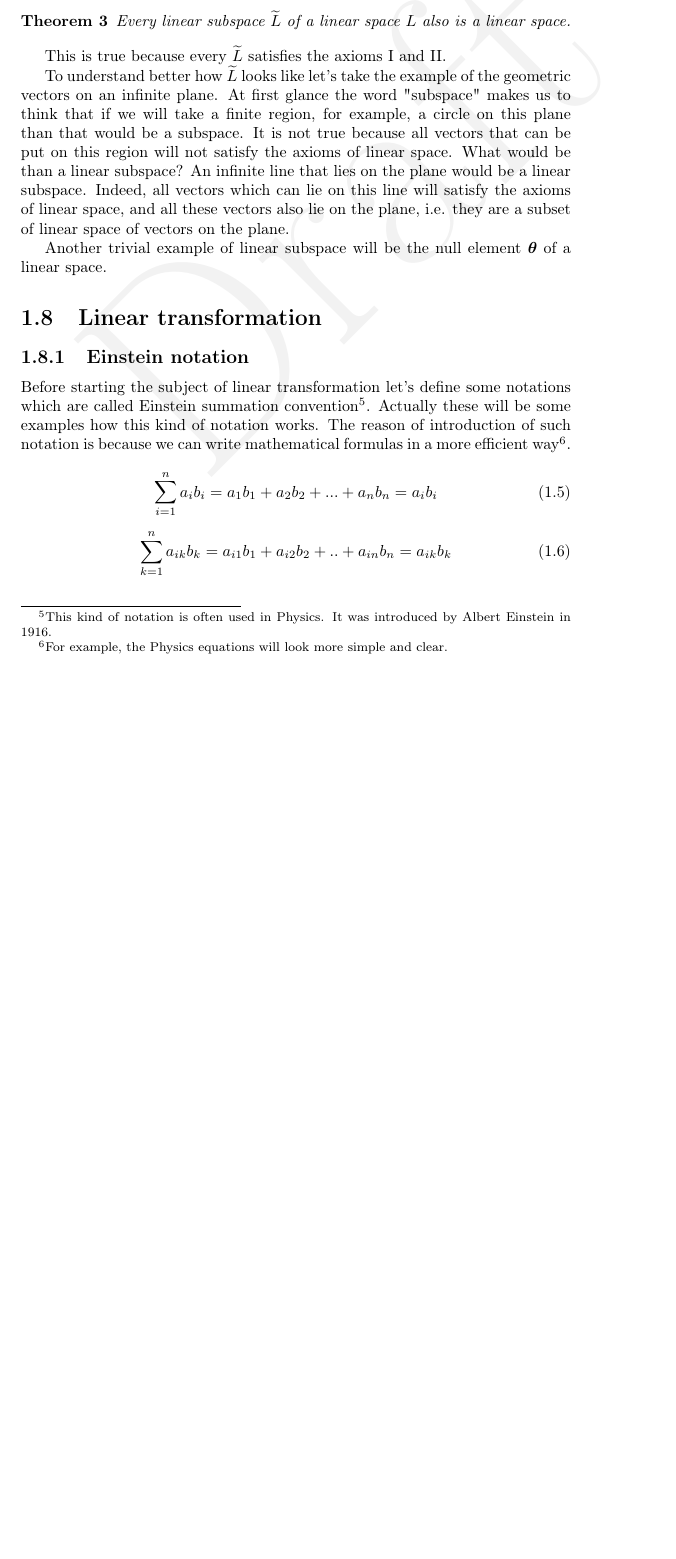
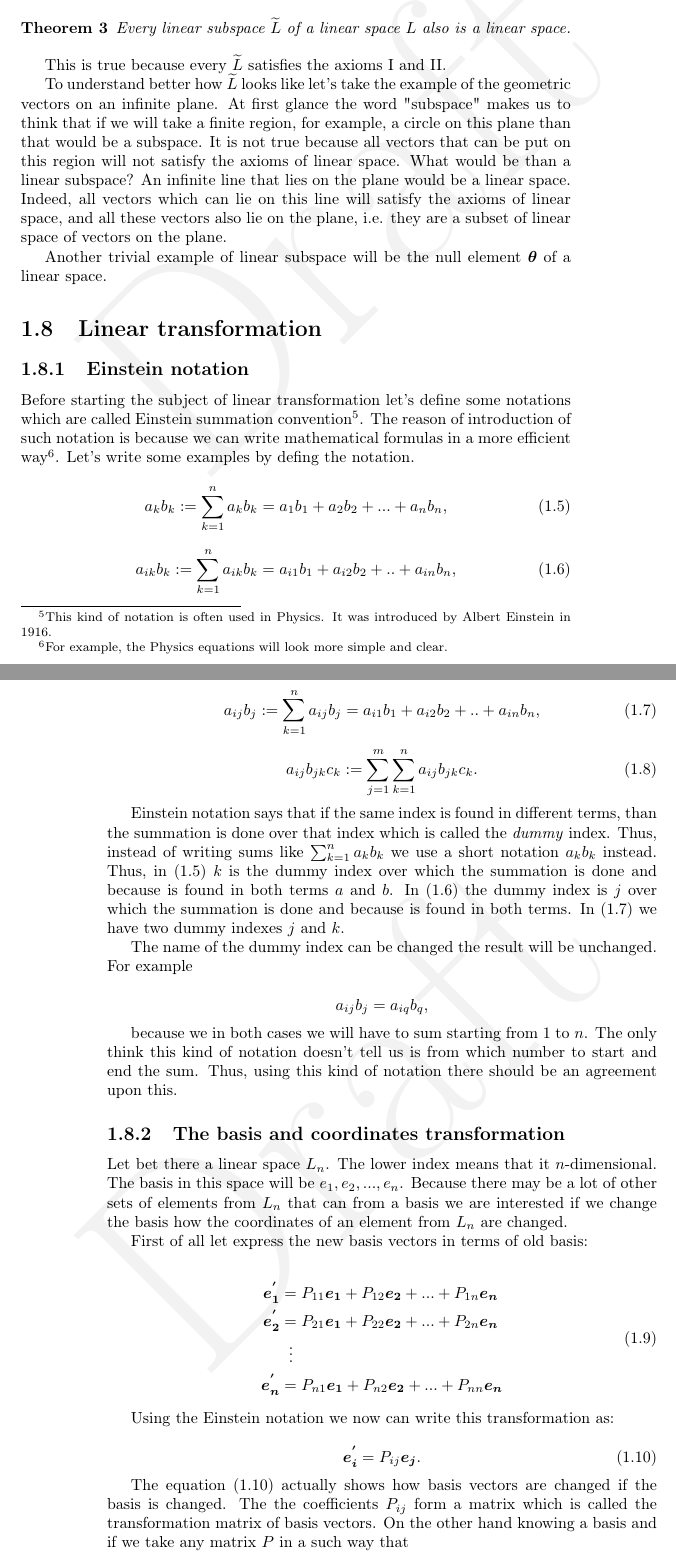
Before and after one commit to iurienistor/building-a-space, a LaTeX book (main.tex): part of page 11 of 27 before the commit and two parts of pages 11 and 12 of 29 after it, the two joined at a grey line, cut so that both start at the same text, the shorter picture padded with empty space. Compiled offline with pdfLaTeX.

Commit message:
transformation

```diff
--- a/main.tex
+++ b/main.tex
@@ -271,7 +271,7 @@ Every linear subspace $\widetilde{L}$ of a linear space $L$ also is a linear spa
 
 This is true because every $\widetilde{L}$ satisfies the axioms I and II.
 
-To understand better how $\widetilde{L}$ looks like let's take the example of the geometric vectors on an infinite plane. At first glance the word "subspace" makes us to think that if we will take a finite region, for example, a circle on this plane than that would be a subspace. It is not true because all vectors that can be put on this region will not satisfy the axioms of linear space. What would be than a linear subspace? An infinite line that lies on the plane would be a linear subspace. Indeed, all vectors which can lie on this line will satisfy the axioms of linear space, and all these vectors also lie on the plane, i.e. they are a subset of linear space of vectors on the plane.
+To understand better how $\widetilde{L}$ looks like let's take the example of the geometric vectors on an infinite plane. At first glance the word "subspace" makes us to think that if we will take a finite region, for example, a circle on this plane than that would be a subspace. It is not true because all vectors that can be put on this region will not satisfy the axioms of linear space. What would be than a linear subspace? An infinite line that lies on the plane would be a linear space. Indeed, all vectors which can lie on this line will satisfy the axioms of linear space, and all these vectors also lie on the plane, i.e. they are a subset of linear space of vectors on the plane.
 
 Another trivial example of linear subspace will be the null element $\boldsymbol{\theta}$ of a linear space.
 
@@ -279,15 +279,61 @@ Another trivial example of linear subspace will be the null element $\boldsymbol
 
 \subsection{Einstein notation}
 
-Before starting the subject of linear transformation let's define some notations which are called Einstein summation convention\footnote{This kind of notation is often used in Physics. It was introduced by Albert Einstein in 1916.}. Actually these will be some examples how this kind of notation works. The reason of introduction of such notation is because we can write mathematical formulas in a more efficient way\footnote{For example, the Physics equations will look more simple and clear.}.
+Before starting the subject of linear transformation let's define some notations which are called Einstein summation convention\footnote{This kind of notation is often used in Physics. It was introduced by Albert Einstein in 1916.}. The reason of introduction of such notation is because we can write mathematical formulas in a more efficient way\footnote{For example, the Physics equations will look more simple and clear.}. Let's write some examples by defing the notation.
 
 \begin{equation}
 \label{eqn:enstein_notation1}
-\sum_{i=1}^{n} a_ib_i = a_1b_1 + a_2b_2 + ... + a_nb_n = a_ib_i
+a_kb_k := \sum_{k=1}^{n} a_kb_k = a_1b_1 + a_2b_2 + ... + a_nb_n,
 \end{equation}
 
 \begin{equation}
 \label{eqn:enstein_notation2}
-\sum_{k=1}^{n} a_{ik}b_k = a_{i1}b_1 + a_{i2}b_2 + .. + a_{in}b_n = a_{ik}b_k
+a_{ik}b_k := \sum_{k=1}^{n} a_{ik}b_k = a_{i1}b_1 + a_{i2}b_2 + .. + a_{in}b_n,
 \end{equation}
 
+\begin{equation}
+\label{eqn:enstein_notation3}
+a_{ij}b_j := \sum_{k=1}^{n} a_{ij}b_j = a_{i1}b_1 + a_{i2}b_2 + .. + a_{in}b_n,
+\end{equation}
+
+\begin{equation}
+\label{eqn:enstein_notation4}
+a_{ij}b_{jk}c_k := \sum_{j=1}^{m}\sum_{k=1}^{n} a_{ij}b_{jk}c_k.
+\end{equation}
+
+Einstein notation says that if the same index is
+found in different terms, than the summation
+is done over that index which is called the \emph{dummy}
+index. Thus, instead of writing sums like $\sum_{k=1}^{n} a_kb_k$ we use a short notation $a_kb_k$ instead. Thus, in \eqref{eqn:enstein_notation1} $k$ is the dummy index over which the summation is done and because is found in both terms $a$ and $b$. In \eqref{eqn:enstein_notation2} the dummy index is $j$ over which the summation is done and
+because is found in both terms. In \eqref{eqn:enstein_notation3} we have two dummy indexes $j$ and $k$.
+
+The name of the dummy index can be changed the result will be unchanged. For example
+
+\[a_{ij}b_j = a_{iq}b_q,\]
+
+because we in both cases we will have to sum starting from $1$ to $n$. The only think this kind of notation doesn't tell us is from which number to start and end the sum. Thus, using this kind of notation there should be an agreement upon this.
+
+\subsection{The basis and coordinates transformation}
+
+Let bet there a linear space $L_n$. The lower index means that it $n$-dimensional. The basis in this space will be $e_1, e_2, ..., e_n$. Because there may be a lot of other sets of elements from $L_n$ that can from a basis we are interested if we change the basis how the coordinates of an element from $L_n$ are changed.
+
+First of all let express the new basis vectors in terms of old basis:
+
+\begin{equation}
+\label{eqn:basis_transfromation}
+\begin{split}
+\boldsymbol{e^{'}_1} &= P_{11}\boldsymbol{e_1} + P_{12}\boldsymbol{e_2} + ... + P_{1n}\boldsymbol{e_n} \\
+\boldsymbol{e^{'}_2} &= P_{21}\boldsymbol{e_1} + P_{22}\boldsymbol{e_2} + ... + P_{2n}\boldsymbol{e_n} \\
+ &\;\;\vdots \\
+\boldsymbol{e^{'}_n} &= P_{n1}\boldsymbol{e_1} + P_{n2}\boldsymbol{e_2} + ... + P_{nn}\boldsymbol{e_n}
+\end{split}
+\end{equation}
+
+Using the Einstein notation we now can write this transformation as:
+
+\begin{equation}
+\label{eqn:basis_transfromation1}
+\boldsymbol{e^{'}_i} = P_{ij}\boldsymbol{e_j}.
+\end{equation}
+
+The equation \eqref{eqn:basis_transfromation1} actually shows how basis vectors are changed if the basis is changed. The the coefficients $P_{ij}$ form a matrix which is called the transformation matrix of basis vectors. On the other hand knowing a basis and if we take any matrix $P$ in a such way that
```
Also changed, not shown: main.tex (50 more changed lines).
